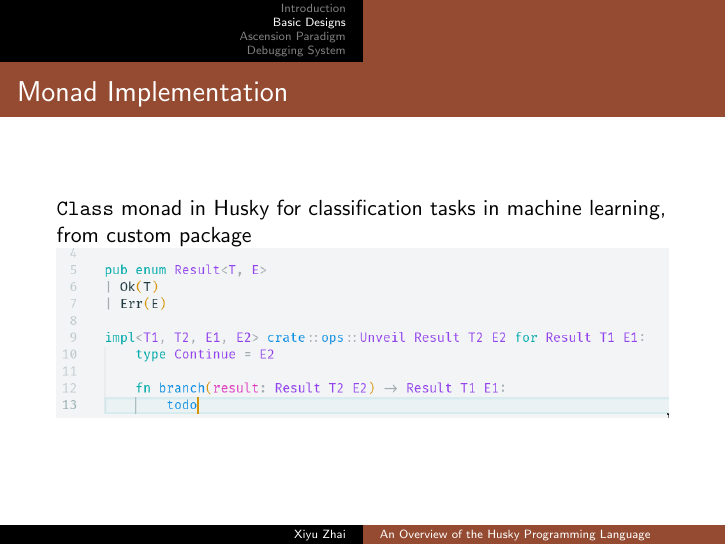
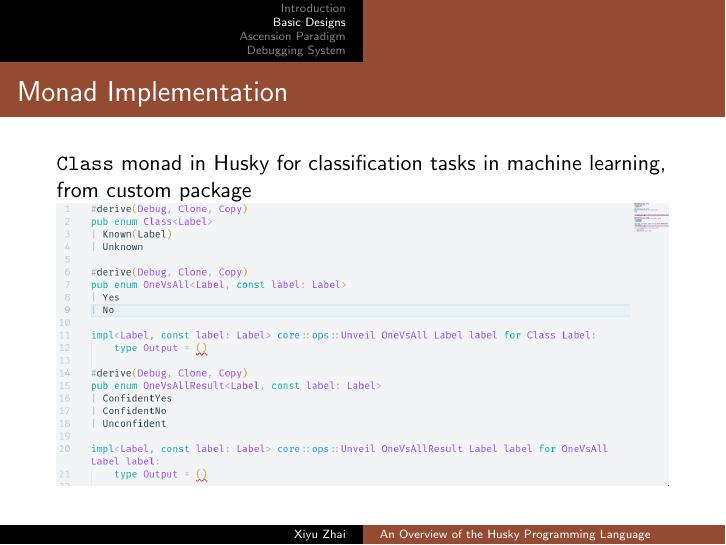
Before and after one commit to xiyuzhai-husky-lang/impress, LaTeX slides (lectures/overview/overview.tex): page 55 of 88. Compiled offline with pdfLaTeX.

Commit message:
update overview

```diff
--- a/lectures/overview/overview.tex
+++ b/lectures/overview/overview.tex
@@ -542,7 +542,7 @@ Type \rust{A} implements \mintinline{Rust}{core::ops::Unveil} \rust{B} means tha
 \frametitle{Monad Implementation}
 \mintinline{Rust}{Class} monad in Husky for classification tasks in machine learning, from custom package
 
- \includegraphics[width=\linewidth]{snapshots/husky_impl_unveil_for_result.png}
+ \includegraphics[width=\linewidth]{snapshots/husky_class.png}
 \end{frame}
 
 
```
Also changed, not shown: lectures/overview/overview.pdf, lectures/overview/snapshots/husky_class.png (added), 1 other file.
